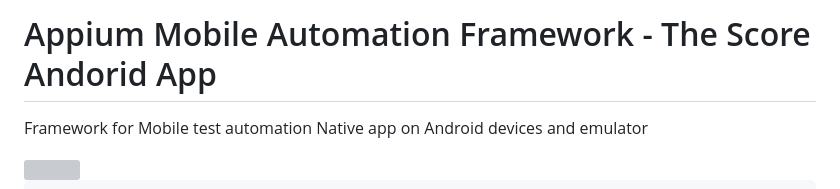
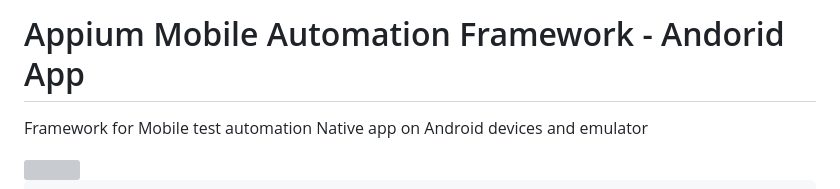
Before and after one commit to vasudevus/ScoreAppAutomation, a Markdown page: README.md, the part around the change. Drawn GitHub-style; grey boxes are pictures that could not be loaded.

Commit message:
Update README.md
Updated the title of ReadmeFile

```diff
--- a/README.md
+++ b/README.md
@@ -1,4 +1,4 @@
-# Appium Mobile Automation Framework - The Score Andorid App
+# Appium Mobile Automation Framework - Andorid App
 
 Framework for Mobile test automation Native app on Android devices and emulator
 
```
